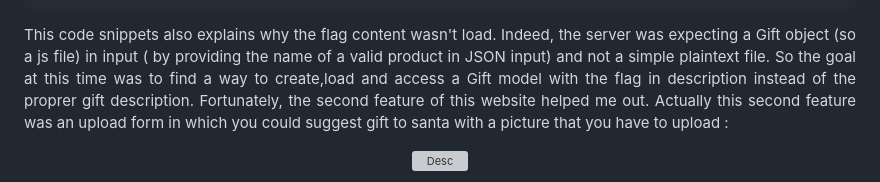
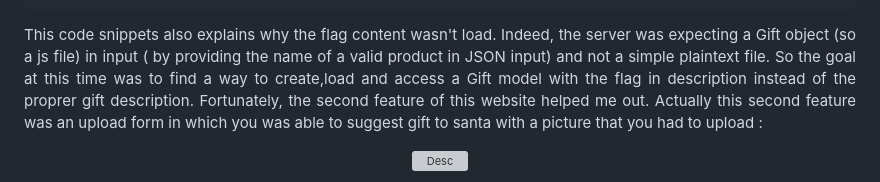
Before and after one commit to Ax8457/WriteUPs, a Markdown page: Xmas_RootMe_2024/GenerousSanta/README.md, the part around the change. Drawn GitHub-style; grey boxes are pictures that could not be loaded.

`````diff
--- a/Xmas_RootMe_2024/GenerousSanta/README.md
+++ b/Xmas_RootMe_2024/GenerousSanta/README.md
@@ -33,7 +33,7 @@ router.post('/add', async (req, res) => {
 });
 ````
 
-<p align="justify">This code snippets also explains why the flag content wasn't load. Indeed, the server was expecting a Gift object (so a js file) in input ( by providing the name of a valid product in JSON input) and not a simple plaintext file. So the goal at this time was to find a way to create,load and access a Gift model with the flag in description instead of the proprer gift description. Fortunately, the second feature of this website helped me out. Actually this second feature was an upload form in which you could suggest gift to santa with a picture that you have to upload :  </p>
+<p align="justify">This code snippets also explains why the flag content wasn't load. Indeed, the server was expecting a Gift object (so a js file) in input ( by providing the name of a valid product in JSON input) and not a simple plaintext file. So the goal at this time was to find a way to create,load and access a Gift model with the flag in description instead of the proprer gift description. Fortunately, the second feature of this website helped me out. Actually this second feature was an upload form in which you was able to suggest gift to santa with a picture that you had to upload :  </p>
 
 <p align="center"><img src="Screenshots/S9.png" alt="Desc" style="width: 50%"></p>
 
`````
